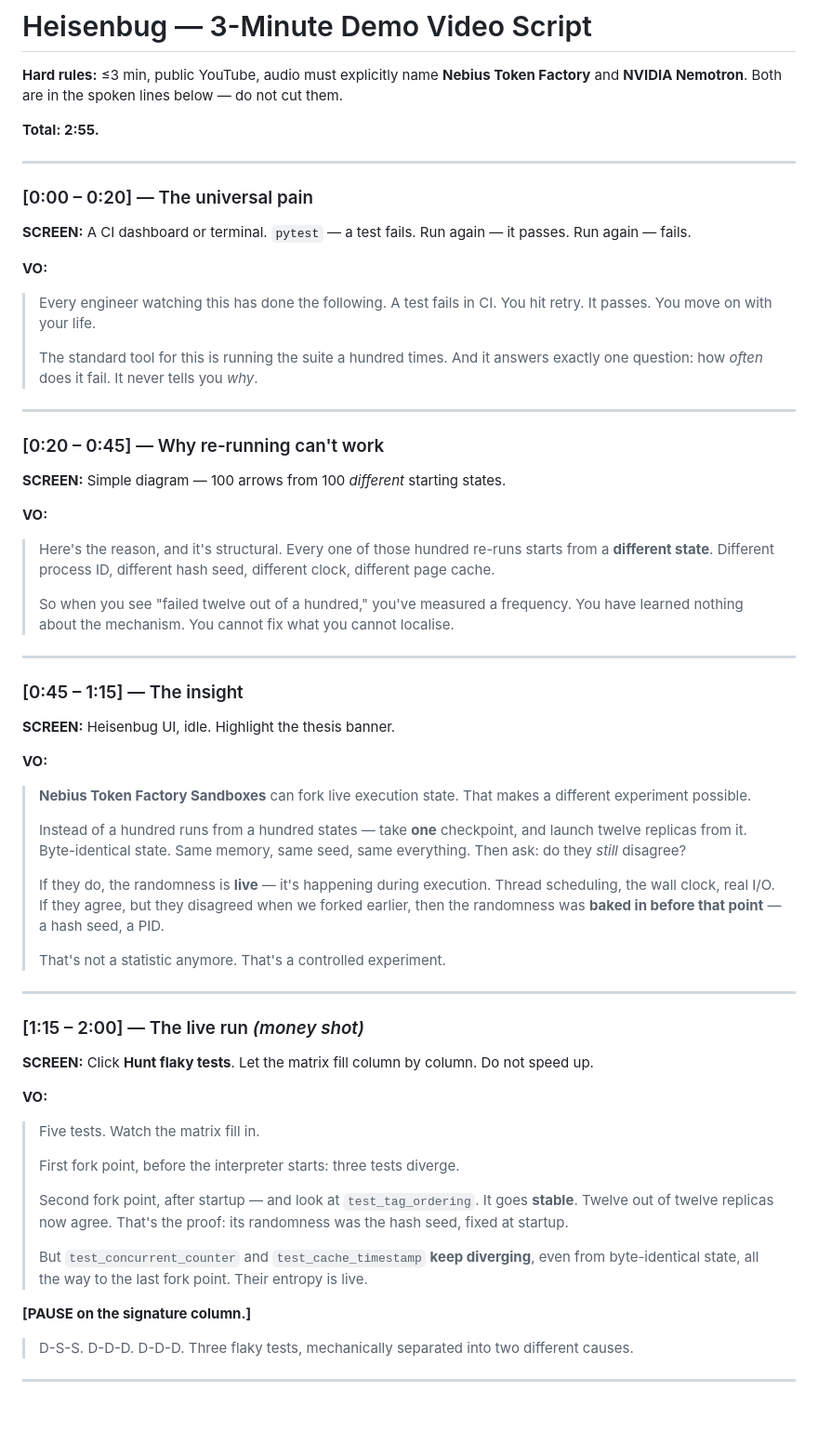
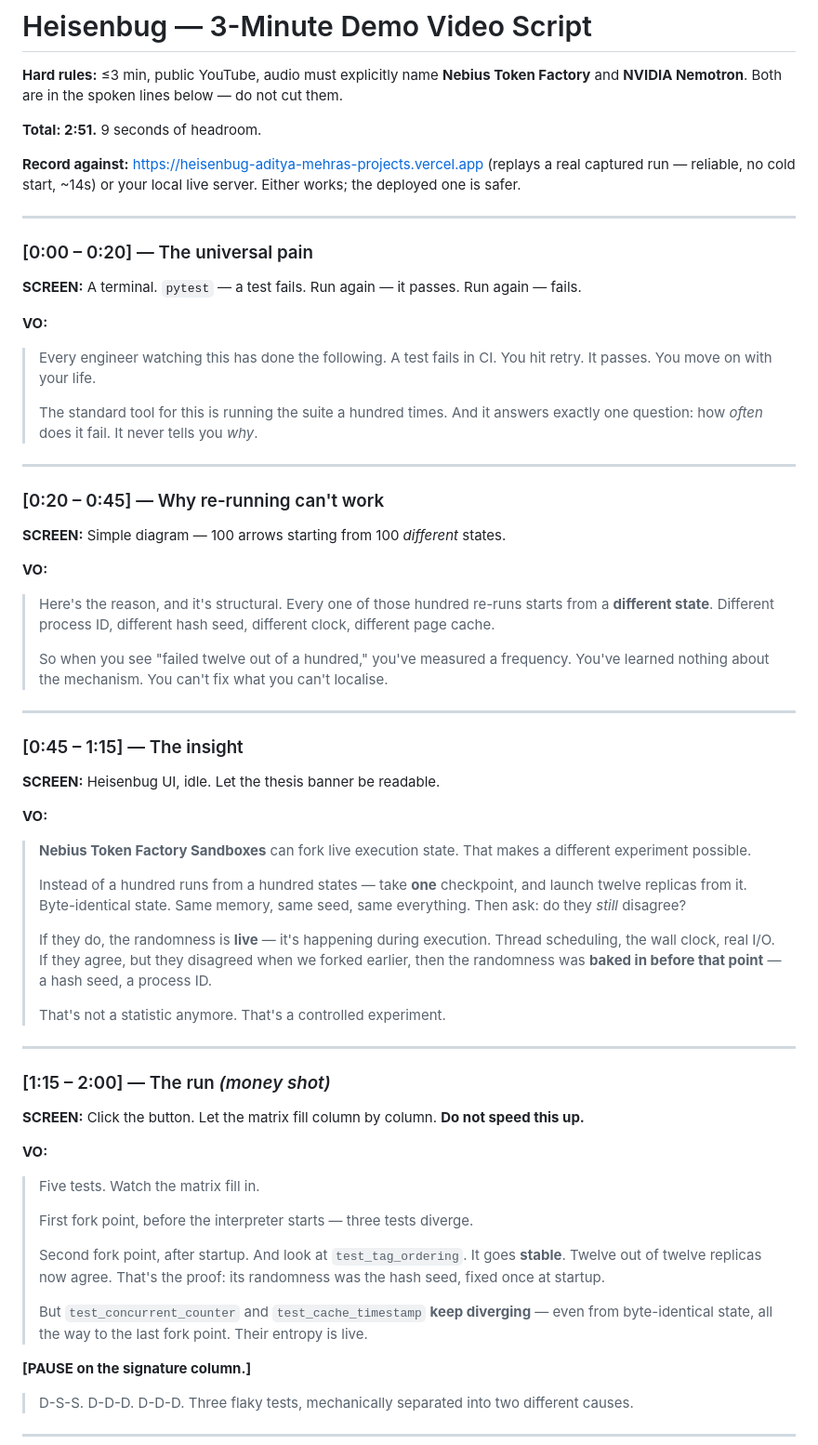
Before and after one commit to matricphase-dot/heisenbug, a Markdown page: VIDEO_SCRIPT.md, the part around one of its changes. Shown at 93% size. GitHub-like rendering; blank space fills up the shorter version.

```diff
--- a/VIDEO_SCRIPT.md
+++ b/VIDEO_SCRIPT.md
@@ -2,13 +2,15 @@
 
 **Hard rules:** ≤3 min, public YouTube, audio must explicitly name **Nebius Token Factory** and **NVIDIA Nemotron**. Both are in the spoken lines below — do not cut them.
 
-**Total: 2:55.**
+**Total: 2:51.** 9 seconds of headroom.
+
+**Record against:** https://heisenbug-aditya-mehras-projects.vercel.app (replays a real captured run — reliable, no cold start, ~14s) or your local live server. Either works; the deployed one is safer.
 
 ---
 
 ### [0:00 – 0:20] — The universal pain
 
-**SCREEN:** A CI dashboard or terminal. `pytest` — a test fails. Run again — it passes. Run again — fails.
+**SCREEN:** A terminal. `pytest` — a test fails. Run again — it passes. Run again — fails.
 
 **VO:**
 > Every engineer watching this has done the following. A test fails in CI. You hit retry. It passes. You move on with your life.
@@ -19,42 +21,42 @@
 
 ### [0:20 – 0:45] — Why re-running can't work
 
-**SCREEN:** Simple diagram — 100 arrows from 100 *different* starting states.
+**SCREEN:** Simple diagram — 100 arrows starting from 100 *different* states.
 
 **VO:**
 > Here's the reason, and it's structural. Every one of those hundred re-runs starts from a **different state**. Different process ID, different hash seed, different clock, different page cache.
 >
-> So when you see "failed twelve out of a hundred," you've measured a frequency. You have learned nothing about the mechanism. You cannot fix what you cannot localise.
+> So when you see "failed twelve out of a hundred," you've measured a frequency. You've learned nothing about the mechanism. You can't fix what you can't localise.
 
 ---
 
 ### [0:45 – 1:15] — The insight
 
-**SCREEN:** Heisenbug UI, idle. Highlight the thesis banner.
+**SCREEN:** Heisenbug UI, idle. Let the thesis banner be readable.
 
 **VO:**
 > **Nebius Token Factory Sandboxes** can fork live execution state. That makes a different experiment possible.
 >
 > Instead of a hundred runs from a hundred states — take **one** checkpoint, and launch twelve replicas from it. Byte-identical state. Same memory, same seed, same everything. Then ask: do they *still* disagree?
 >
-> If they do, the randomness is **live** — it's happening during execution. Thread scheduling, the wall clock, real I/O. If they agree, but they disagreed when we forked earlier, then the randomness was **baked in before that point** — a hash seed, a PID.
+> If they do, the randomness is **live** — it's happening during execution. Thread scheduling, the wall clock, real I/O. If they agree, but they disagreed when we forked earlier, then the randomness was **baked in before that point** — a hash seed, a process ID.
 >
 > That's not a statistic anymore. That's a controlled experiment.
 
 ---
 
-### [1:15 – 2:00] — The live run *(money shot)*
+### [1:15 – 2:00] — The run *(money shot)*
 
-**SCREEN:** Click **Hunt flaky tests**. Let the matrix fill column by column. Do not speed up.
+**SCREEN:** Click the button. Let the matrix fill column by column. **Do not speed this up.**
 
 **VO:**
 > Five tests. Watch the matrix fill in.
 >
-> First fork point, before the interpreter starts: three tests diverge.
+> First fork point, before the interpreter starts — three tests diverge.
 >
-> Second fork point, after startup — and look at `test_tag_ordering`. It goes **stable**. Twelve out of twelve replicas now agree. That's the proof: its randomness was the hash seed, fixed at startup.
+> Second fork point, after startup. And look at `test_tag_ordering`. It goes **stable**. Twelve out of twelve replicas now agree. That's the proof: its randomness was the hash seed, fixed once at startup.
 >
-> But `test_concurrent_counter` and `test_cache_timestamp` **keep diverging**, even from byte-identical state, all the way to the last fork point. Their entropy is live.
+> But `test_concurrent_counter` and `test_cache_timestamp` **keep diverging** — even from byte-identical state, all the way to the last fork point. Their entropy is live.
 
 **[PAUSE on the signature column.]**
 
```
Also changed, not shown: other parts of VIDEO_SCRIPT.md (+23 -27 lines).
